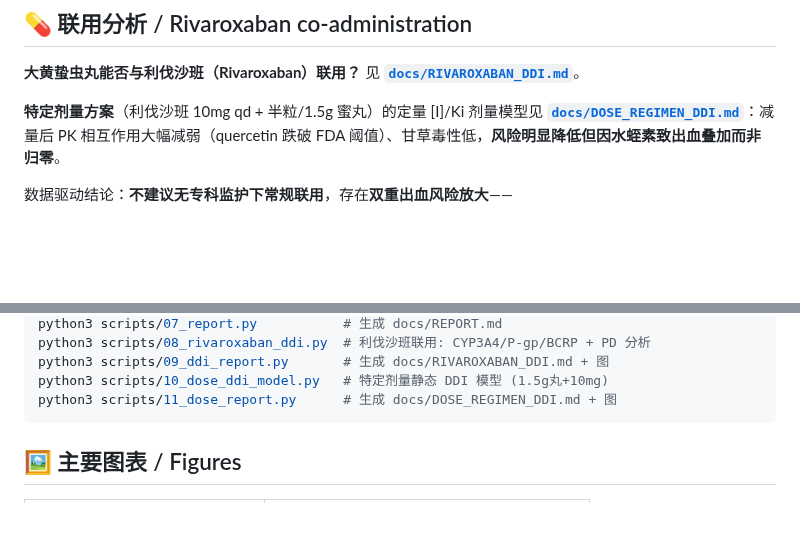
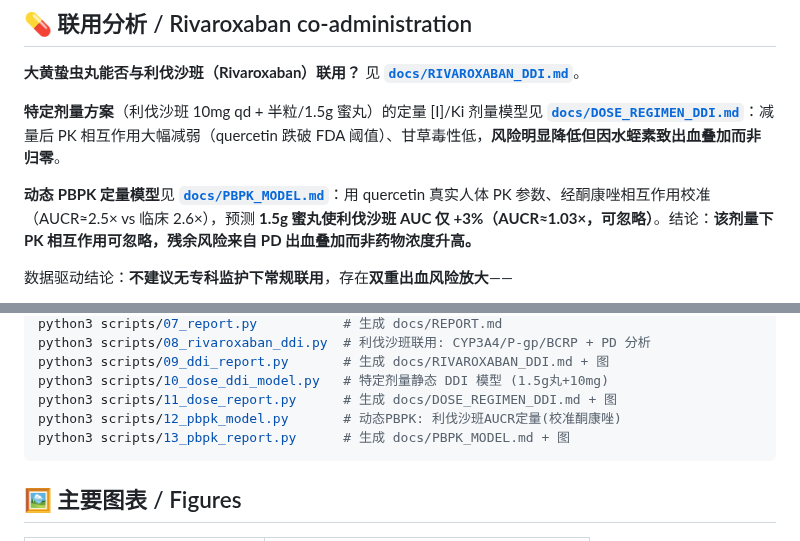
Before and after one commit to pariskang/HerbNetAgent, a Markdown page: README.md, 2 parts joined by grey strips. GitHub-like rendering; blank space fills up the shorter version.

````diff
--- a/README.md
+++ b/README.md
@@ -25,6 +25,8 @@ intermuscular (distal) venous thrombosis**.
 **大黄蛰虫丸能否与利伐沙班（Rivaroxaban）联用？** 见 **[`docs/RIVAROXABAN_DDI.md`](docs/RIVAROXABAN_DDI.md)**。
 
 **特定剂量方案**（利伐沙班 10mg qd + 半粒/1.5g 蜜丸）的定量 [I]/Ki 剂量模型见 **[`docs/DOSE_REGIMEN_DDI.md`](docs/DOSE_REGIMEN_DDI.md)**：减量后 PK 相互作用大幅减弱（quercetin 跌破 FDA 阈值）、甘草毒性低，**风险明显降低但因水蛭素致出血叠加而非归零**。
+
+**动态 PBPK 定量模型**见 **[`docs/PBPK_MODEL.md`](docs/PBPK_MODEL.md)**：用 quercetin 真实人体 PK 参数、经酮康唑相互作用校准（AUCR≈2.5× vs 临床 2.6×），预测 **1.5g 蜜丸使利伐沙班 AUC 仅 +3%（AUCR≈1.03×，可忽略）**。结论：**该剂量下 PK 相互作用可忽略，残余风险来自 PD 出血叠加而非药物浓度升高。**
 
 数据驱动结论：**不建议无专科监护下常规联用**，存在**双重出血风险放大**——
 - **药效学(PD)**：利伐沙班抑制 FXa，方剂命中凝血酶 F2 + 血小板 COX/LOX + 含水蛭素 → 抗凝作用叠加；
@@ -67,6 +69,8 @@ python3 scripts/08_rivaroxaban_ddi.py  # 利伐沙班联用: CYP3A4/P-gp/BCRP +
 python3 scripts/09_ddi_report.py       # 生成 docs/RIVAROXABAN_DDI.md + 图
 python3 scripts/10_dose_ddi_model.py   # 特定剂量静态 DDI 模型 (1.5g丸+10mg)
 python3 scripts/11_dose_report.py      # 生成 docs/DOSE_REGIMEN_DDI.md + 图
+python3 scripts/12_pbpk_model.py       # 动态PBPK: 利伐沙班AUCR定量(校准酮康唑)
+python3 scripts/13_pbpk_report.py      # 生成 docs/PBPK_MODEL.md + 图
 ```
 
 ## 🖼️ 主要图表 / Figures
````
Also changed, not shown: docs/DOSE_REGIMEN_DDI.md (+2 -0 lines), docs/PBPK_MODEL.md (added, +83 -0 lines), results/figures/fig8_pbpk.png (added), 5 other files.
